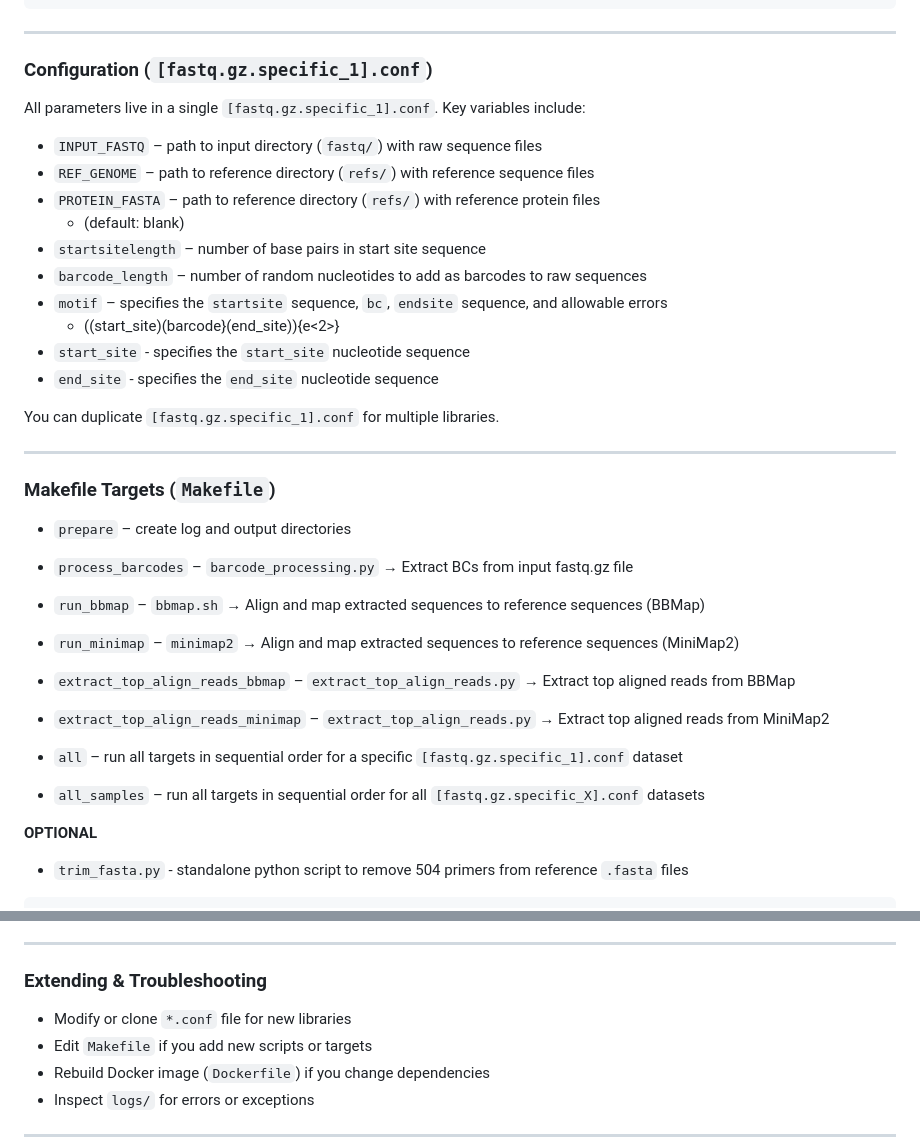
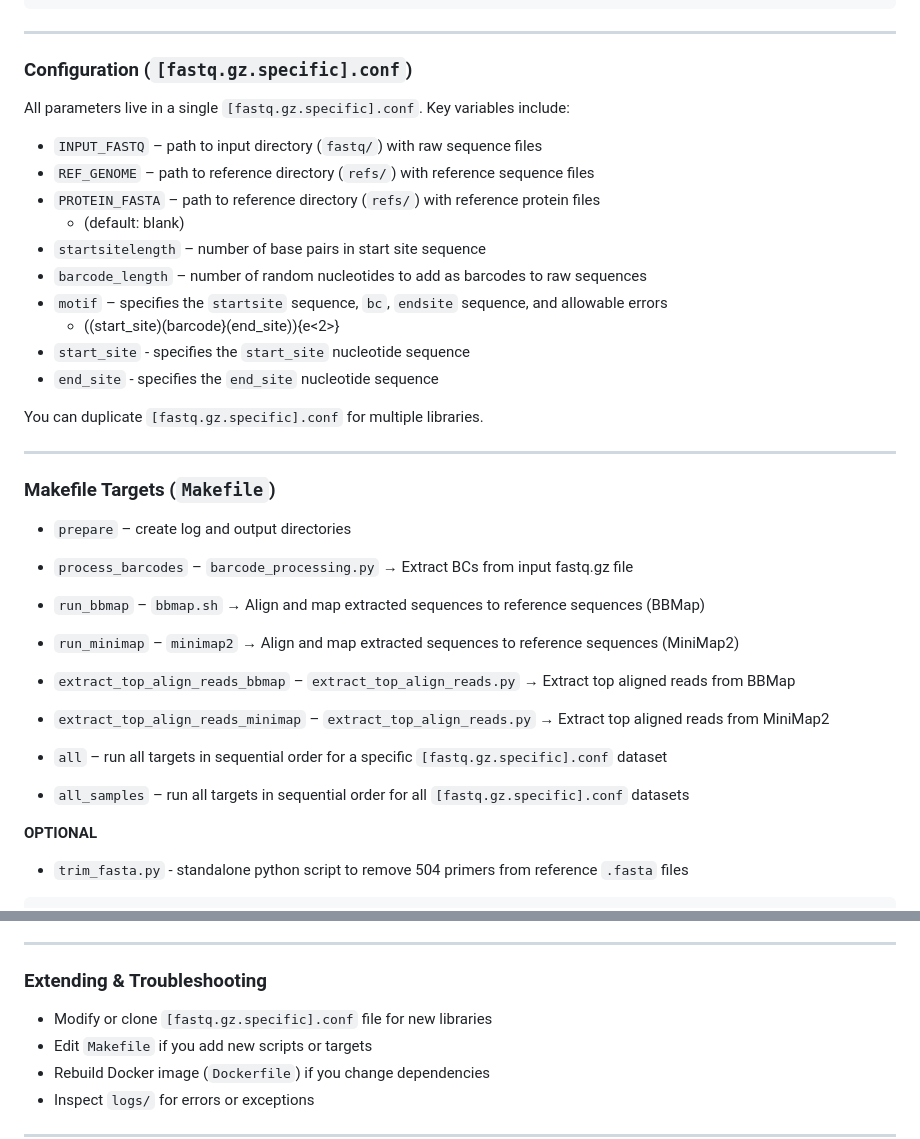
Before and after one commit to PlesaLab/gene-map-nBC-docker, a Markdown page: README.md, 2 parts joined by grey strips. Drawn GitHub-style.

```diff
--- a/README.md
+++ b/README.md
@@ -207,9 +207,9 @@ Everything is orchestrated via a single `Makefile`, configured by individual `*.
 
 ---
 
-### Configuration (`[fastq.gz.specific_1].conf`)
+### Configuration (`[fastq.gz.specific].conf`)
 
-All parameters live in a single `[fastq.gz.specific_1].conf`.  Key variables include:
+All parameters live in a single `[fastq.gz.specific].conf`.  Key variables include:
 
 - `INPUT_FASTQ` – path to input directory (`fastq/`) with raw sequence files
 - `REF_GENOME` – path to reference directory (`refs/`) with reference sequence files
@@ -222,7 +222,7 @@ All parameters live in a single `[fastq.gz.specific_1].conf`.  Key variables inc
 - `start_site` - specifies the `start_site` nucleotide sequence
 - `end_site` - specifies the `end_site` nucleotide sequence
 
-You can duplicate `[fastq.gz.specific_1].conf` for multiple libraries.
+You can duplicate `[fastq.gz.specific].conf` for multiple libraries.
 
 ---
 
@@ -240,9 +240,9 @@ You can duplicate `[fastq.gz.specific_1].conf` for multiple libraries.
 
 - `extract_top_align_reads_minimap` – `extract_top_align_reads.py` → Extract top aligned reads from MiniMap2
 
-- `all` – run all targets in sequential order for a specific `[fastq.gz.specific_1].conf` dataset
+- `all` – run all targets in sequential order for a specific `[fastq.gz.specific].conf` dataset
 
-- `all_samples` – run all targets in sequential order for all `[fastq.gz.specific_X].conf` datasets
+- `all_samples` – run all targets in sequential order for all `[fastq.gz.specific].conf` datasets
 
 **OPTIONAL**
 
@@ -267,7 +267,7 @@ python scripts/trim_fasta.py refs/lib1536_gene_full_with_504.fasta refs/lib1536_
 
 ### Extending & Troubleshooting
 
-- Modify or clone `*.conf` file for new libraries
+- Modify or clone `[fastq.gz.specific].conf` file for new libraries
 - Edit `Makefile` if you add new scripts or targets
 - Rebuild Docker image (`Dockerfile`) if you change dependencies
 - Inspect `logs/` for errors or exceptions
```
